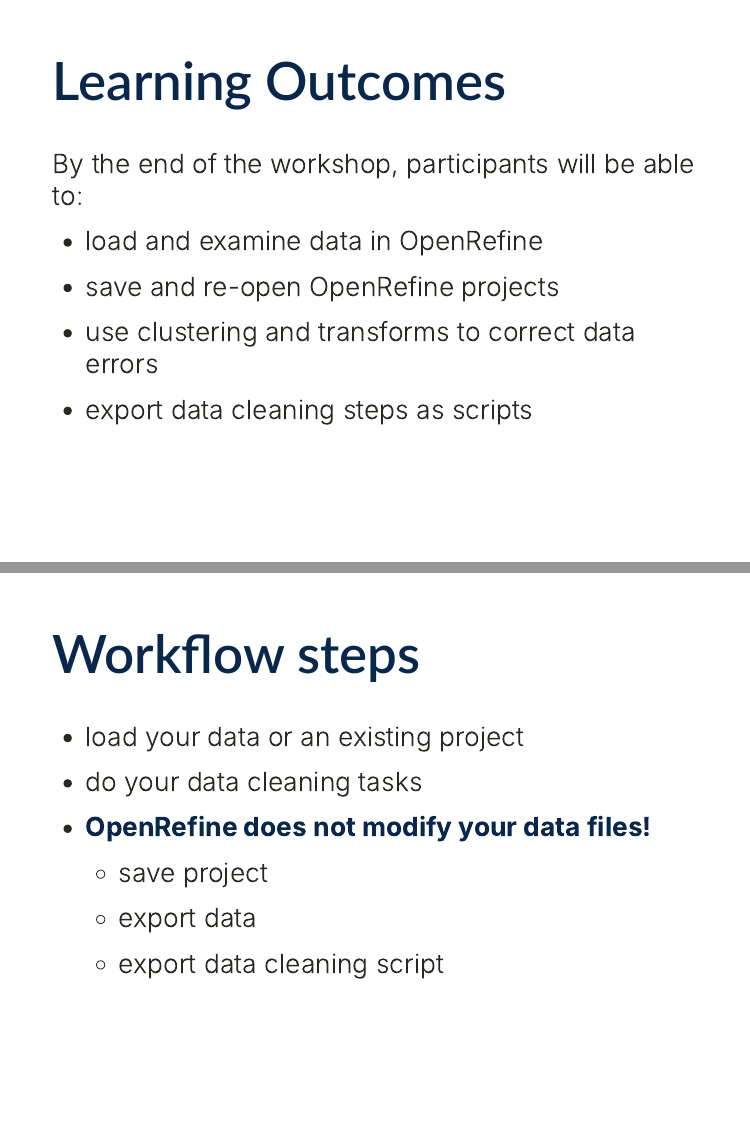
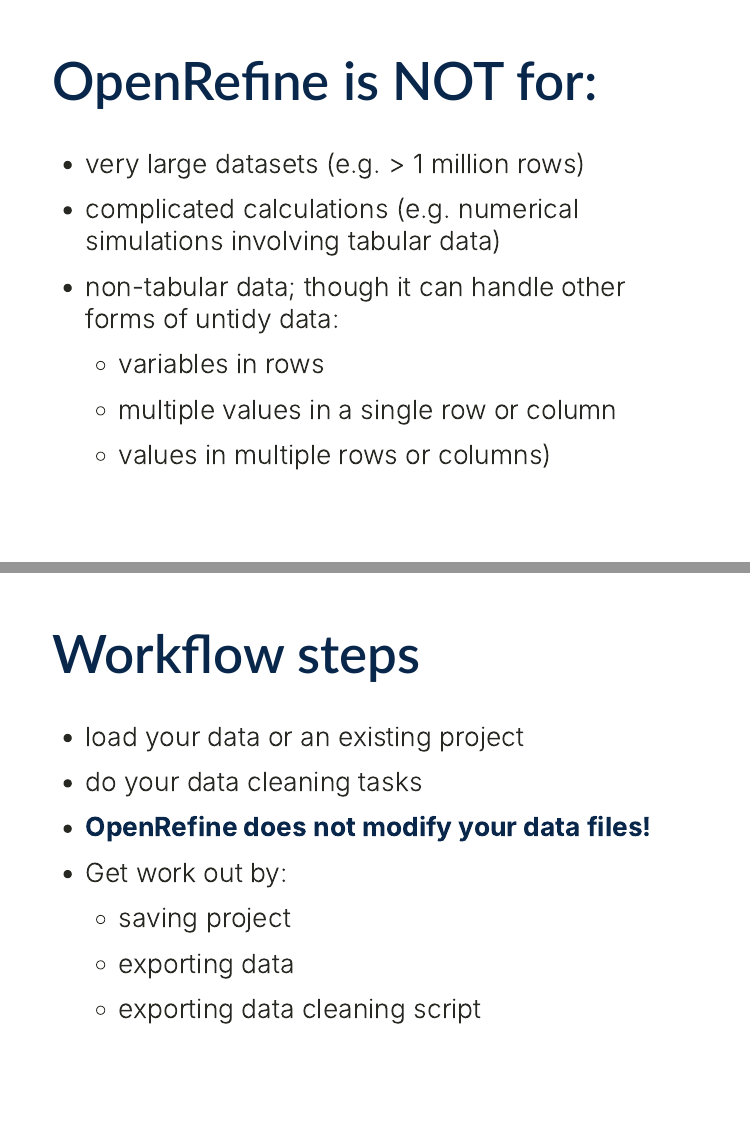
Before and after one commit to uf-repro/OpenRefine-intro, an R Markdown document (slides/slides.Rmd): pages 3 and 6 of 23 before the commit and pages 3 and 7 of 24 after it, joined at a grey line. Rendered offline with R 4.5, knitr and Pandoc, with nearby package versions; the slides are laid out offline by our stand-in for remark.js, each with all of its steps uncovered, in fonts that may differ from those the slides ask for, and without slide numbers, shadows or browser add-ons; colours and fonts come from the style sheet that the author committed, because xaringanthemer is not installed.

Commit message:
update slides add .gitignore update resources

```diff
--- a/slides/slides.Rmd
+++ b/slides/slides.Rmd
@@ -61,3 +62,11 @@
+# OpenRefine is NOT for:
+
+* very large datasets (e.g. > 1 million rows)
+* complicated calculations (e.g. numerical simulations involving tabular data)
+* non-tabular data; though it can handle other forms of untidy data:
+  - variables in rows
+  - multiple values in a single row or column
+  - values in multiple rows or columns)
 
 ---
 # Learning Outcomes
@@ -88,9 +97,10 @@
 * load your data or an existing project
 * do your data cleaning tasks
 * **OpenRefine does not modify your data files!**
-  - save project
-  - export data
-  - export data cleaning script
+* Get work out by:
+  - saving project
+  - exporting data
+  - exporting data cleaning script
 
 ---
 # Importing Data
```
Also changed, not shown: resources.md (+3 -0 lines), slides/slides.Rmd (17 more changed lines), 1 other file.
